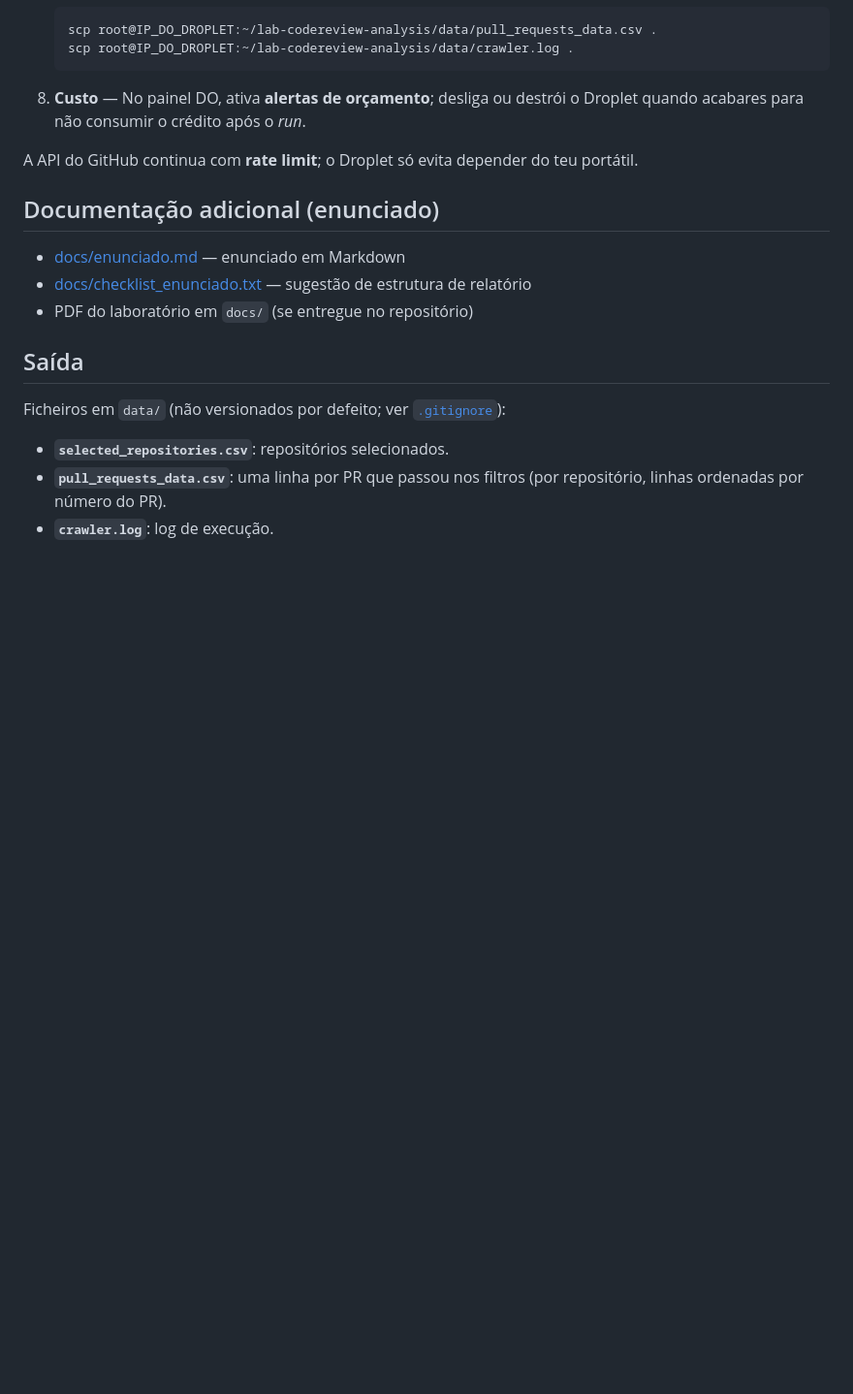
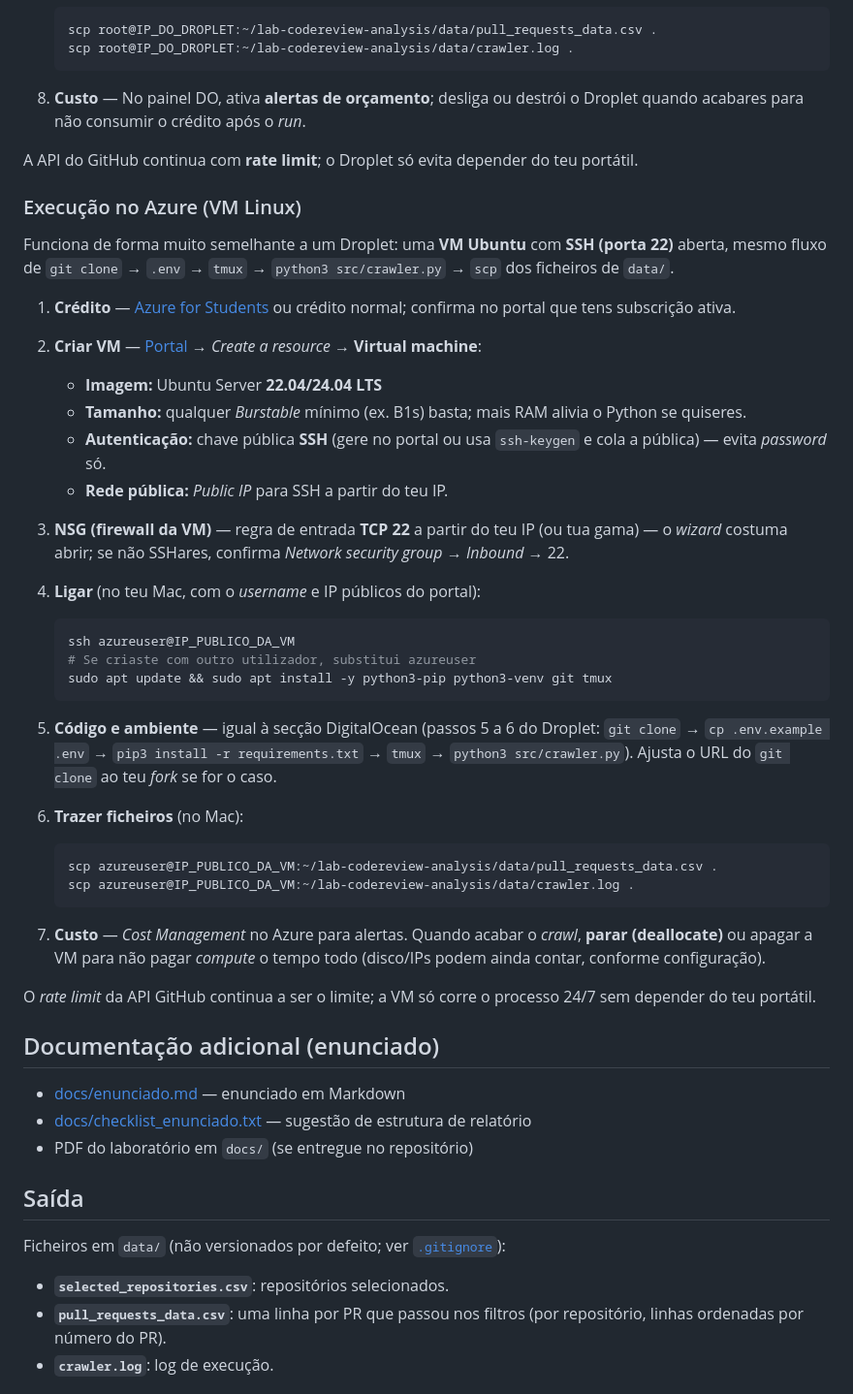
Before and after one commit to erica-as/lab-codereview-analysis, a Markdown page: README.md, the part around the change. Shown at 97% size. GitHub-like rendering; blank space fills up the shorter version.

Commit message:
docs: execução do crawler no Azure (VM Linux)

````diff
--- a/README.md
+++ b/README.md
@@ -110,6 +110,37 @@ python src/crawler.py
 
 A API do GitHub continua com **rate limit**; o Droplet só evita depender do teu portátil.
 
+### Execução no Azure (VM Linux)
+
+Funciona de forma muito semelhante a um Droplet: uma **VM Ubuntu** com **SSH (porta 22)** aberta, mesmo fluxo de `git clone` → `.env` → `tmux` → `python3 src/crawler.py` → `scp` dos ficheiros de `data/`.
+
+1. **Crédito** — [Azure for Students](https://azure.microsoft.com/free/students/) ou crédito normal; confirma no portal que tens subscrição ativa.
+2. **Criar VM** — [Portal](https://portal.azure.com) → *Create a resource* → **Virtual machine**:
+   - **Imagem:** Ubuntu Server **22.04/24.04 LTS**
+   - **Tamanho:** qualquer *Burstable* mínimo (ex. B1s) basta; mais RAM alivia o Python se quiseres.
+   - **Autenticação:** chave pública **SSH** (gere no portal ou usa `ssh-keygen` e cola a pública) — evita *password* só.
+   - **Rede pública:** *Public IP* para SSH a partir do teu IP.
+3. **NSG (firewall da VM)** — regra de entrada **TCP 22** a partir do teu IP (ou tua gama) — o *wizard* costuma abrir; se não SSHares, confirma *Network security group* → *Inbound* → 22.
+4. **Ligar** (no teu Mac, com o *username* e IP públicos do portal):
+
+   ```bash
+   ssh azureuser@IP_PUBLICO_DA_VM
+   # Se criaste com outro utilizador, substitui azureuser
+   sudo apt update && sudo apt install -y python3-pip python3-venv git tmux
+   ```
+
+5. **Código e ambiente** — igual à secção DigitalOcean (passos 5 a 6 do Droplet: `git clone` → `cp .env.example .env` → `pip3 install -r requirements.txt` → `tmux` → `python3 src/crawler.py`). Ajusta o URL do `git clone` ao teu *fork* se for o caso.
+6. **Trazer ficheiros** (no Mac):
+
+   ```bash
+   scp azureuser@IP_PUBLICO_DA_VM:~/lab-codereview-analysis/data/pull_requests_data.csv .
+   scp azureuser@IP_PUBLICO_DA_VM:~/lab-codereview-analysis/data/crawler.log .
+   ```
+
+7. **Custo** — *Cost Management* no Azure para alertas. Quando acabar o *crawl*, **parar (deallocate)** ou apagar a VM para não pagar *compute* o tempo todo (disco/IPs podem ainda contar, conforme configuração).
+
+O *rate limit* da API GitHub continua a ser o limite; a VM só corre o processo 24/7 sem depender do teu portátil.
+
 ## Documentação adicional (enunciado)
 
 - [docs/enunciado.md](docs/enunciado.md) — enunciado em Markdown
````
